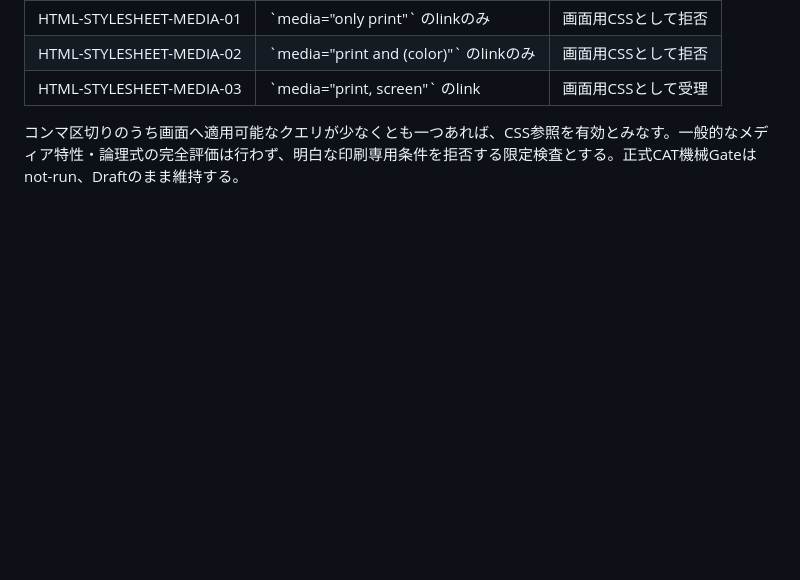
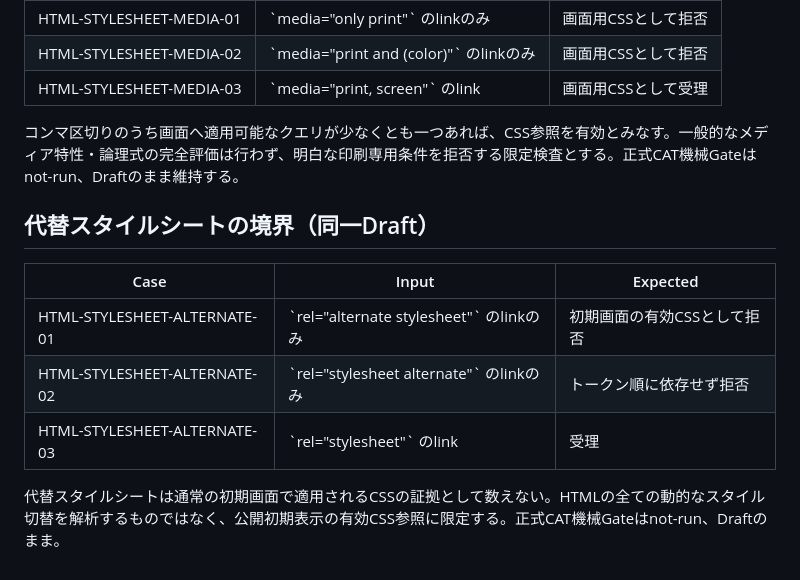
Before and after one commit to surumeneco/AIGameLabo, a Markdown page: docs/CAT-PAGES-LIVE-HTML-REFS-DRAFT.md, the part around the change. Drawn GitHub-style; blank space fills up the shorter version.

Commit message:
docs: specify alternate stylesheet exclusion for Pages verification

```diff
--- a/docs/CAT-PAGES-LIVE-HTML-REFS-DRAFT.md
+++ b/docs/CAT-PAGES-LIVE-HTML-REFS-DRAFT.md
@@ -106,3 +106,14 @@ HTMLの `<base href>` は相対 `src` / `href` の実解決先を変える。テ
 | HTML-STYLESHEET-MEDIA-03 | \`media="print, screen"\` のlink | 画面用CSSとして受理 |
 
 コンマ区切りのうち画面へ適用可能なクエリが少なくとも一つあれば、CSS参照を有効とみなす。一般的なメディア特性・論理式の完全評価は行わず、明白な印刷専用条件を拒否する限定検査とする。正式CAT機械Gateはnot-run、Draftのまま維持する。
+
+
+## 代替スタイルシートの境界（同一Draft）
+
+| Case | Input | Expected |
+| --- | --- | --- |
+| HTML-STYLESHEET-ALTERNATE-01 | \`rel="alternate stylesheet"\` のlinkのみ | 初期画面の有効CSSとして拒否 |
+| HTML-STYLESHEET-ALTERNATE-02 | \`rel="stylesheet alternate"\` のlinkのみ | トークン順に依存せず拒否 |
+| HTML-STYLESHEET-ALTERNATE-03 | \`rel="stylesheet"\` のlink | 受理 |
+
+代替スタイルシートは通常の初期画面で適用されるCSSの証拠として数えない。HTMLの全ての動的なスタイル切替を解析するものではなく、公開初期表示の有効CSS参照に限定する。正式CAT機械Gateはnot-run、Draftのまま。
```
